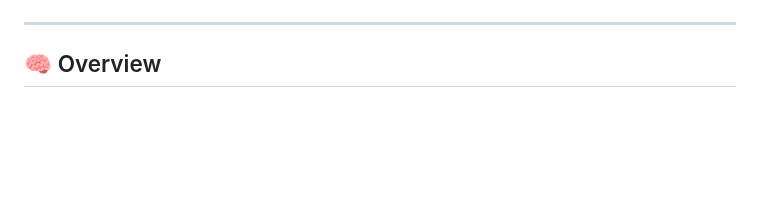
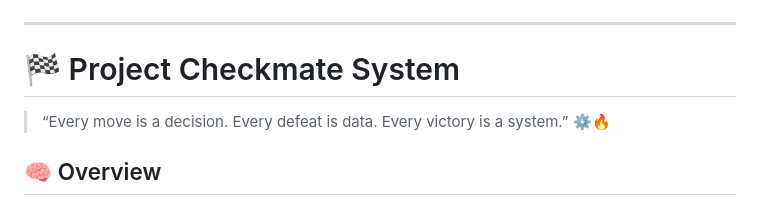
Before and after one commit to Andrew-Davis-Ai-portfolio/Project-Checkmate-System, a Markdown page: README.md, the part around the change. Rendered like a GitHub page; blank space fills up the shorter version.

```diff
--- a/README.md
+++ b/README.md
@@ -7,7 +7,8 @@
 </p>
 
 ---
-
+# 🏁 Project Checkmate System
+> “Every move is a decision. Every defeat is data. Every victory is a system.” ⚙️🔥
 ## 🧠 Overview
 **Project Checkmate System** is an **AI-driven business simulation game** where entrepreneurs play chess against the ultimate opponent — **Failure**.
 Each move represents a **strategic business decision**, and every defeat provides **data-driven feedback** to refine your model until it achieves real-world viability.
```
